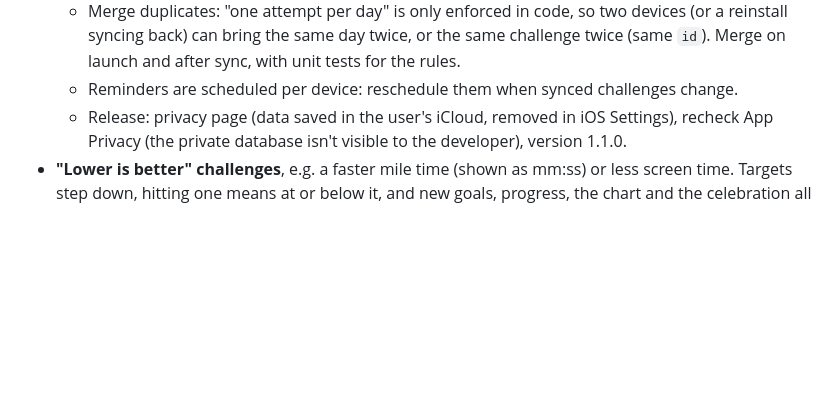
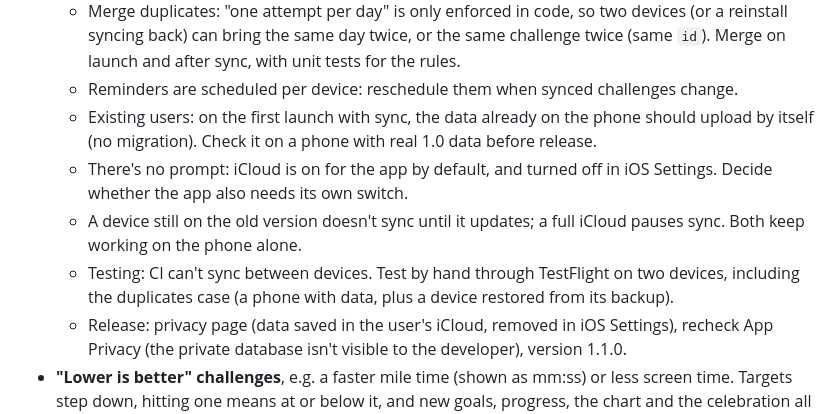
Before and after one commit to Gastly92/one-hundo, a Markdown page: docs/ROADMAP.md, the part around the change. GitHub-like rendering; blank space fills up the shorter version.

Commit message:
Roadmap: iCloud sync notes for existing users (#92)

```diff
--- a/docs/ROADMAP.md
+++ b/docs/ROADMAP.md
@@ -58,6 +58,25 @@ new feature (1.1.0), patch for fixes.
   - Reminders are scheduled per device:
     reschedule them when synced
     challenges change.
+  - Existing users: on the first launch
+    with sync, the data already on the
+    phone should upload by itself (no
+    migration). Check it on a phone with
+    real 1.0 data before release.
+  - There's no prompt: iCloud is on for
+    the app by default, and turned off
+    in iOS Settings. Decide whether the
+    app also needs its own switch.
+  - A device still on the old version
+    doesn't sync until it updates; a
+    full iCloud pauses sync. Both keep
+    working on the phone alone.
+  - Testing: CI can't sync between
+    devices. Test by hand through
+    TestFlight on two devices, including
+    the duplicates case (a phone with
+    data, plus a device restored from
+    its backup).
   - Release: privacy page (data saved in
     the user's iCloud, removed in iOS
     Settings), recheck App Privacy (the
```
